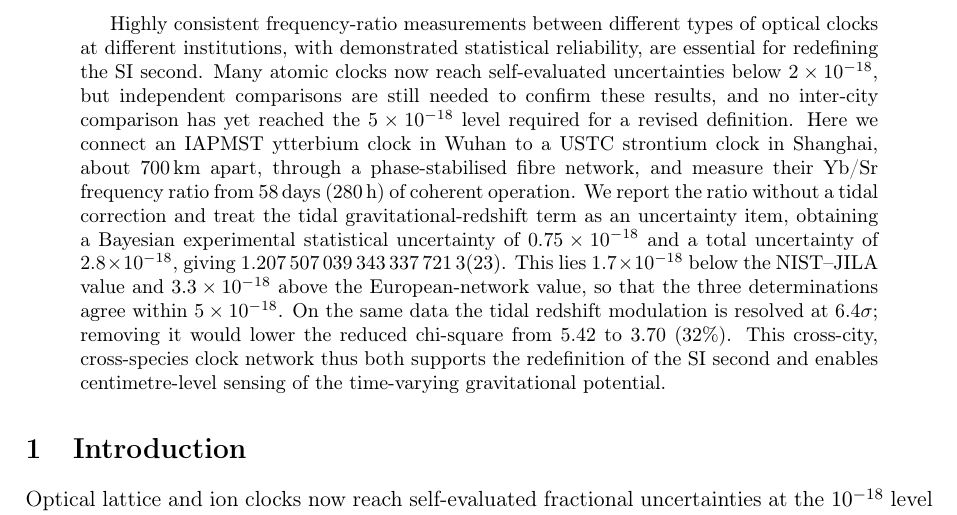
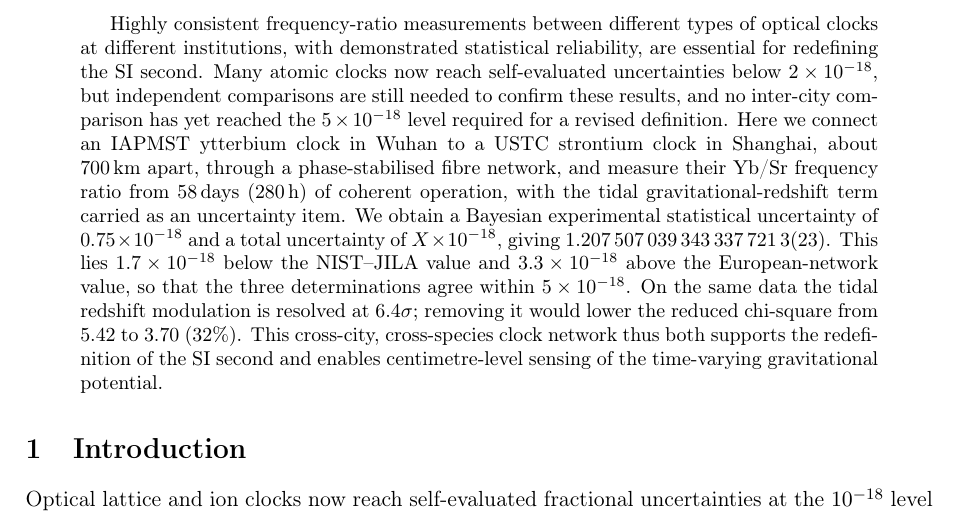
Before and after one commit to hjiang555-a11y/gravitation-whsh, a LaTeX paper (paper/main.tex): part of page 1 of 16, cut so that both start at the same text. Compiled offline with pdfLaTeX.

Commit message:
Abstract: drop the "no tidal correction" emphasis; placeholder the total uncertainty
Apply the author's three corrections:
- (2) Do not emphasise that the ratio is uncorrected: state instead that the
  tidal gravitational-redshift term is carried as an uncertainty item, and
  drop the "without a tidal correction" wording.
- (4) The total uncertainty is left as a placeholder X (provisional): some
  uncertainty items (e.g. tide model, additional systematics) are still under
  evaluation and will change the total; do not fill a number until settled.
  A source note records this.
- (6) Keep "centimetre-level" (unchanged; the long integration cannot probe
  the ~1e4 s tidal period, so the cm-level text stands).

Sync the framework abstract (EN + zh) and its notes.

Compiles clean (pdflatex+bibtex x2+pdflatex): 0 overfull, no undefined refs,
16 pages; abstract ~189 words, citation-free.

```diff
--- a/paper/main.tex
+++ b/paper/main.tex
@@ -69,27 +69,28 @@ inter-city comparison has yet reached the $5\times10^{-18}$ level
 required for a revised definition. Here we connect an IAPMST ytterbium
 clock in Wuhan to a USTC strontium clock in Shanghai, about $700$\,km
 apart, through a phase-stabilised fibre network, and measure their Yb/Sr
-frequency ratio from $58$\,days ($280$\,h) of coherent operation. We
-report the ratio without a tidal correction and treat the tidal
-gravitational-redshift term as an uncertainty item, obtaining a Bayesian
-experimental statistical uncertainty of $0.75\times10^{-18}$ and a total
-uncertainty of $2.8\times10^{-18}$, giving
-$1.207\,507\,039\,343\,337\,721\,3(23)$. This lies $1.7\times10^{-18}$
-below the NIST--JILA value and $3.3\times10^{-18}$ above the
-European-network value, so that the three determinations agree within
-$5\times10^{-18}$. On the same data the tidal redshift modulation is
-resolved at $6.4\sigma$; removing it would lower the reduced
+frequency ratio from $58$\,days ($280$\,h) of coherent operation, with
+the tidal gravitational-redshift term carried as an uncertainty item. We
+obtain a Bayesian experimental statistical uncertainty of
+$0.75\times10^{-18}$ and a total uncertainty of $X\times10^{-18}$,
+giving $1.207\,507\,039\,343\,337\,721\,3(23)$. This lies
+$1.7\times10^{-18}$ below the NIST--JILA value and $3.3\times10^{-18}$
+above the European-network value, so that the three determinations agree
+within $5\times10^{-18}$. On the same data the tidal redshift modulation
+is resolved at $6.4\sigma$; removing it would lower the reduced
 chi-square from $5.42$ to $3.70$ ($32\%$). This cross-city, cross-species
 clock network thus both supports the redefinition of the SI second and
 enables centimetre-level sensing of the time-varying gravitational
 potential.
 % src: experiment-side PDF (clock/潮汐修正后的比值计算.pdf) Sec. 5.4-5.6 (ratio, deviations, budget);
 % src: clock/segment_analysis/batch_aggregate.csv (6.4 sigma detection;
-%      chi2_red raw 5.42 -> tidal-corrected 3.70, i.e. -32%);
-% src: clock/clock_tidal_shift.csv (tidal term 1.999e-18 in the 2.8e-18 total).
+%      chi2_red raw 5.42 -> tidal-corrected 3.70, i.e. -32%).
 % NOTE: headline ratio is the UNCORRECTED centre 1.207...7213(23); the
 % tidal-corrected Bayesian centre is 1.207...7215(23) (reported in the main
 % text). The 0.75e-18 statistical term is clock statistical noise only.
+% PLACEHOLDER: the total uncertainty is left as X (provisional) because some
+% uncertainty items (e.g. tide model, additional systematics) are still under
+% evaluation and will change the total; do not fill a number until settled.
 \end{abstract}
 
 % =====================================================================
```
Also changed, not shown: paper/NATURE_FRAMEWORK.md (+10 -5 lines).
